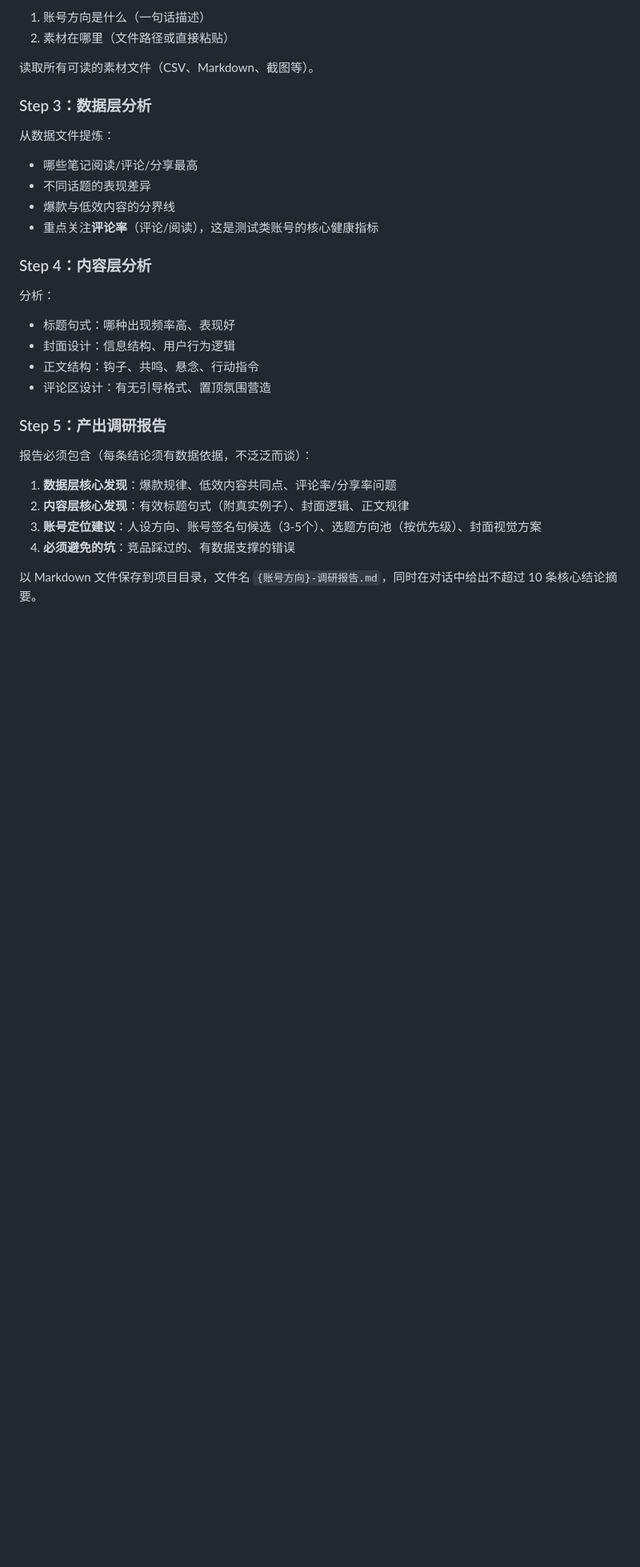
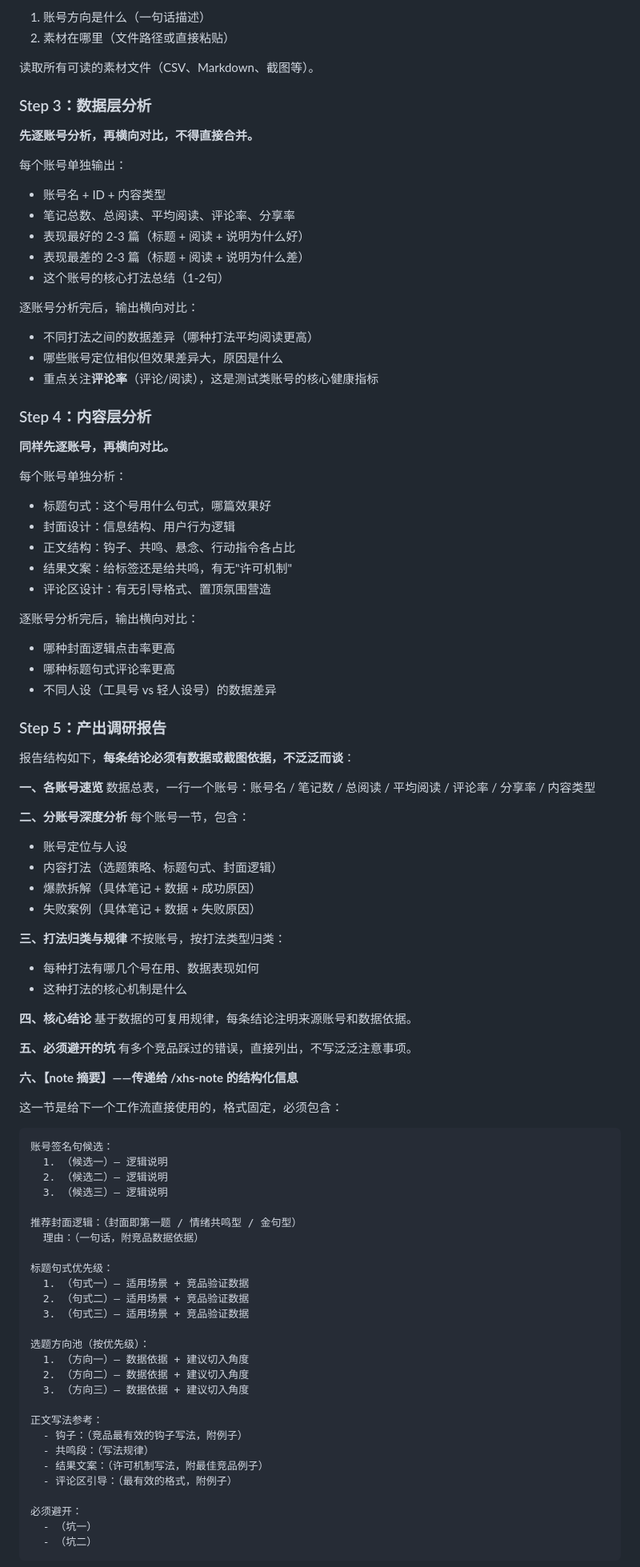
Before and after one commit to deruoyang/xhs-test, a Markdown page: AGENTS.md, the part around one of its changes. Shown at 80% size. Drawn GitHub-style; blank space fills up the shorter version.

````diff
--- a/AGENTS.md
+++ b/AGENTS.md
@@ -71,27 +71,92 @@
 
 ### Step 3：数据层分析
 
-从数据文件提炼：
-- 哪些笔记阅读/评论/分享最高
-- 不同话题的表现差异
-- 爆款与低效内容的分界线
+**先逐账号分析，再横向对比，不得直接合并。**
+
+每个账号单独输出：
+- 账号名 + ID + 内容类型
+- 笔记总数、总阅读、平均阅读、评论率、分享率
+- 表现最好的 2-3 篇（标题 + 阅读 + 说明为什么好）
+- 表现最差的 2-3 篇（标题 + 阅读 + 说明为什么差）
+- 这个账号的核心打法总结（1-2句）
+
+逐账号分析完后，输出横向对比：
+- 不同打法之间的数据差异（哪种打法平均阅读更高）
+- 哪些账号定位相似但效果差异大，原因是什么
 - 重点关注**评论率**（评论/阅读），这是测试类账号的核心健康指标
 
 ### Step 4：内容层分析
 
-分析：
-- 标题句式：哪种出现频率高、表现好
+**同样先逐账号，再横向对比。**
+
+每个账号单独分析：
+- 标题句式：这个号用什么句式，哪篇效果好
 - 封面设计：信息结构、用户行为逻辑
-- 正文结构：钩子、共鸣、悬念、行动指令
+- 正文结构：钩子、共鸣、悬念、行动指令各占比
+- 结果文案：给标签还是给共鸣，有无"许可机制"
 - 评论区设计：有无引导格式、置顶氛围营造
+
+逐账号分析完后，输出横向对比：
+- 哪种封面逻辑点击率更高
+- 哪种标题句式评论率更高
+- 不同人设（工具号 vs 轻人设号）的数据差异
 
 ### Step 5：产出调研报告
 
-报告必须包含（每条结论须有数据依据，不泛泛而谈）：
+报告结构如下，**每条结论必须有数据或截图依据，不泛泛而谈**：
 
-1. **数据层核心发现**：爆款规律、低效内容共同点、评论率/分享率问题
-2. **内容层核心发现**：有效标题句式（附真实例子）、封面逻辑、正文规律
-3. **账号定位建议**：人设方向、账号签名句候选（3-5个）、选题方向池（按优先级）、封面视觉方案
-4. **必须避免的坑**：竞品踩过的、有数据支撑的错误
+**一、各账号速览**
+数据总表，一行一个账号：账号名 / 笔记数 / 总阅读 / 平均阅读 / 评论率 / 分享率 / 内容类型
 
-以 Markdown 文件保存到项目目录，文件名 `{账号方向}-调研报告.md`，同时在对话中给出不超过 10 条核心结论摘要。
+**二、分账号深度分析**
+每个账号一节，包含：
+- 账号定位与人设
+- 内容打法（选题策略、标题句式、封面逻辑）
+- 爆款拆解（具体笔记 + 数据 + 成功原因）
+- 失败案例（具体笔记 + 数据 + 失败原因）
+
+**三、打法归类与规律**
+不按账号，按打法类型归类：
+- 每种打法有哪几个号在用、数据表现如何
+- 这种打法的核心机制是什么
+
+**四、核心结论**
+基于数据的可复用规律，每条结论注明来源账号和数据依据。
+
+**五、必须避开的坑**
+有多个竞品踩过的错误，直接列出，不写泛泛注意事项。
+
+**六、【note 摘要】——传递给 /xhs-note 的结构化信息**
+
+这一节是给下一个工作流直接使用的，格式固定，必须包含：
+
+```
+账号签名句候选：
+  1. （候选一）— 逻辑说明
+  2. （候选二）— 逻辑说明
+  3. （候选三）— 逻辑说明
+
+推荐封面逻辑：（封面即第一题 / 情绪共鸣型 / 金句型）
+  理由：（一句话，附竞品数据依据）
+
+标题句式优先级：
+  1. （句式一）— 适用场景 + 竞品验证数据
+  2. （句式二）— 适用场景 + 竞品验证数据
+  3. （句式三）— 适用场景 + 竞品验证数据
+
+选题方向池（按优先级）：
+  1. （方向一）— 数据依据 + 建议切入角度
+  2. （方向二）— 数据依据 + 建议切入角度
+  3. （方向三）— 数据依据 + 建议切入角度
+
+正文写法参考：
+  - 钩子：（竞品最有效的钩子写法，附例子）
+  - 共鸣段：（写法规律）
+  - 结果文案：（许可机制写法，附最佳竞品例子）
+  - 评论区引导：（最有效的格式，附例子）
+
+必须避开：
+  - （坑一）
+  - （坑二）
+```
+
````
Also changed, not shown: other parts of AGENTS.md (+60 -13 lines).
